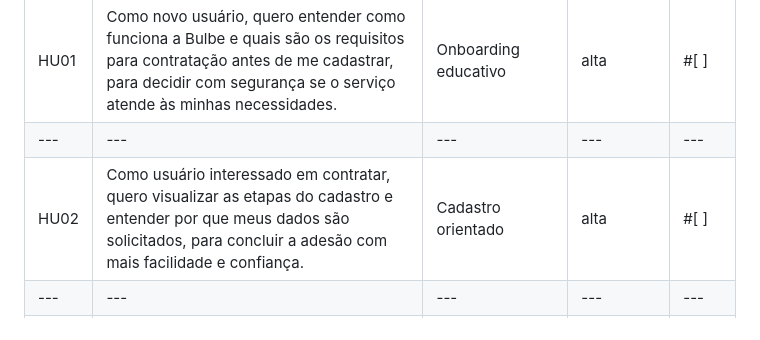
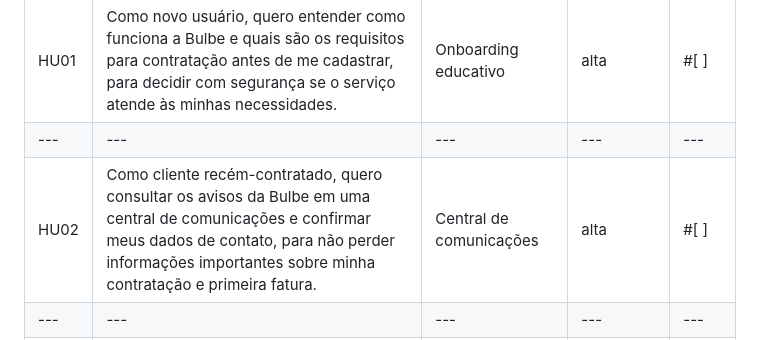
Before and after one commit to roddmarc/202602-projeto1-b-03, a Markdown page: docs/historias.md, the part around the change. Rendered like a GitHub page.

Commit message:
Edita HU02

```diff
--- a/docs/historias.md
+++ b/docs/historias.md
@@ -6,7 +6,7 @@
 | --- | --- | --- | --- | --- |
 | HU01 | Como novo usuário, quero entender como funciona a Bulbe e quais são os requisitos para contratação antes de me cadastrar, para decidir com segurança se o serviço atende às minhas necessidades. | Onboarding educativo | alta | #[ ] |
 | --- | --- | --- | --- | --- |
-| HU02 | Como usuário interessado em contratar, quero visualizar as etapas do cadastro e entender por que meus dados são solicitados, para concluir a adesão com mais facilidade e confiança. |Cadastro orientado | alta | #[ ] |
+| HU02 | Como cliente recém-contratado, quero consultar os avisos da Bulbe em uma central de comunicações e confirmar meus dados de contato, para não perder informações importantes sobre minha contratação e primeira fatura. | Central de comunicações | alta | #[ ] |
 | --- | --- | --- | --- | --- |
 | HU03 | Como cliente recém-contratado, quero visualizar uma estimativa da minha economia e acompanhar quando os descontos começarão, para entender os benefícios do serviço durante a espera pela ativação. | Simulador de economia | alta | #[ ] |
 | --- | --- | --- | --- | --- |
```
